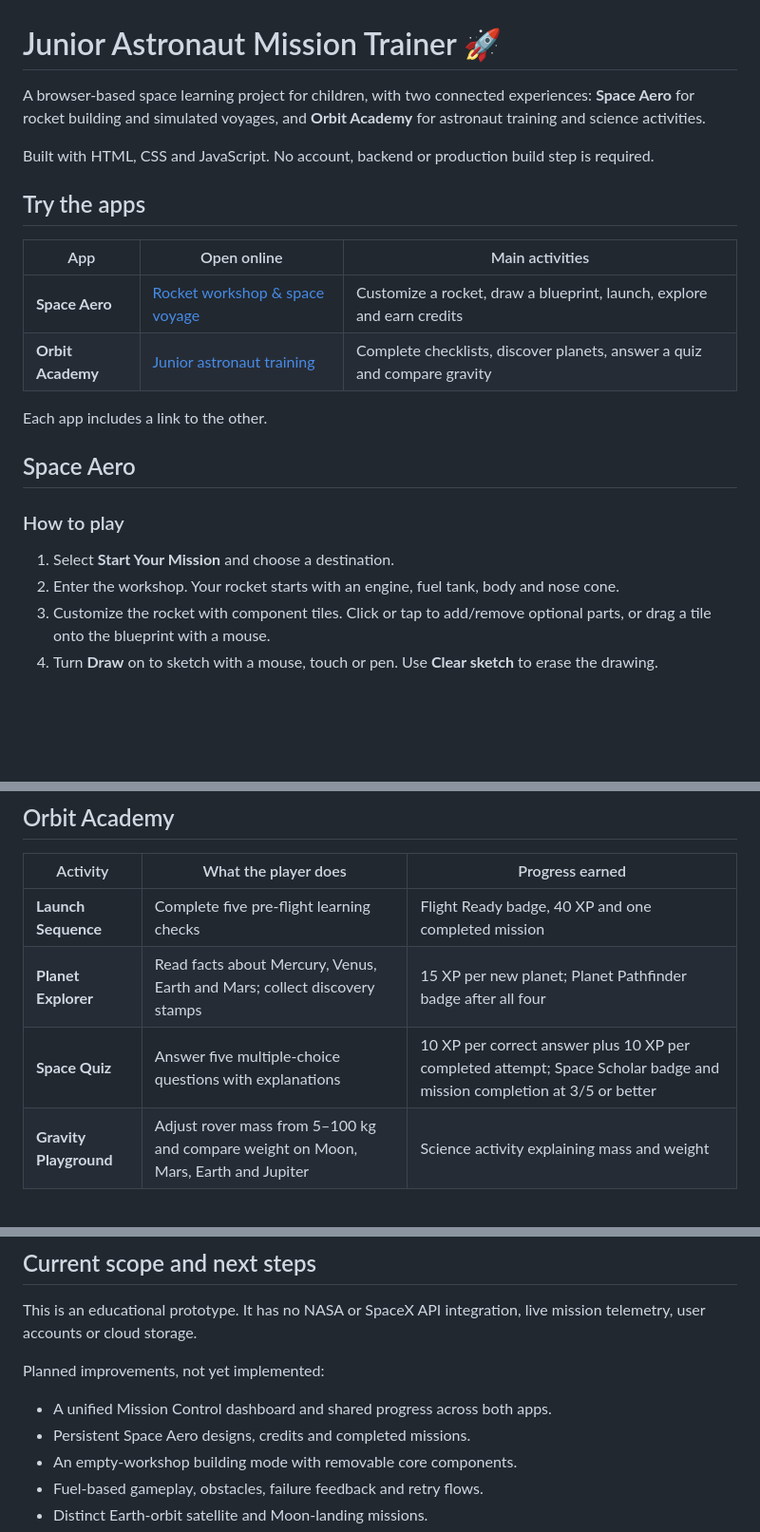
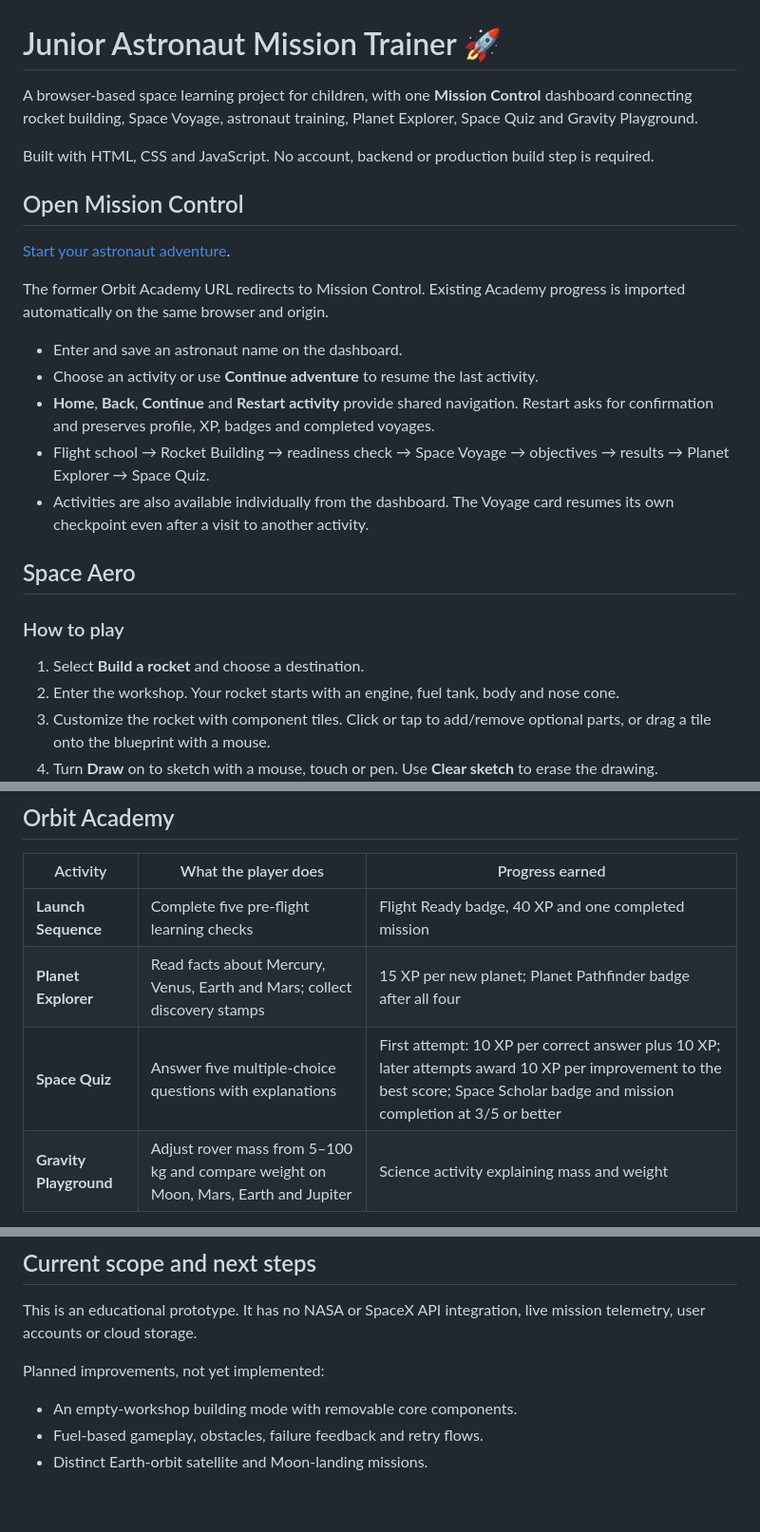
Before and after one commit to hrashal-gondedahalli/NASA-SPACEx, a Markdown page: README.md, 3 parts joined by grey strips. Shown at 95% size. Drawn GitHub-style; blank space fills up the shorter version.

```diff
--- a/README.md
+++ b/README.md
@@ -1,23 +1,26 @@
 # Junior Astronaut Mission Trainer 🚀
 
-A browser-based space learning project for children, with two connected experiences: **Space Aero** for rocket building and simulated voyages, and **Orbit Academy** for astronaut training and science activities.
+A browser-based space learning project for children, with one **Mission Control** dashboard connecting rocket building, Space Voyage, astronaut training, Planet Explorer, Space Quiz and Gravity Playground.
 
 Built with HTML, CSS and JavaScript. No account, backend or production build step is required.
 
-## Try the apps
+## Open Mission Control
 
-| App | Open online | Main activities |
-| --- | --- | --- |
-| **Space Aero** | [Rocket workshop & space voyage](https://hrashal-gondedahalli.github.io/NASA-SPACEx/) | Customize a rocket, draw a blueprint, launch, explore and earn credits |
-| **Orbit Academy** | [Junior astronaut training](https://hrashal-gondedahalli.github.io/NASA-SPACEx/junior-astronaut-mission-trainer/) | Complete checklists, discover planets, answer a quiz and compare gravity |
+[Start your astronaut adventure](https://hrashal-gondedahalli.github.io/NASA-SPACEx/).
 
-Each app includes a link to the other.
+The former Orbit Academy URL redirects to Mission Control. Existing Academy progress is imported automatically on the same browser and origin.
+
+- Enter and save an astronaut name on the dashboard.
+- Choose an activity or use **Continue adventure** to resume the last activity.
+- **Home**, **Back**, **Continue** and **Restart activity** provide shared navigation. Restart asks for confirmation and preserves profile, XP, badges and completed voyages.
+- Flight school → Rocket Building → readiness check → Space Voyage → objectives → results → Planet Explorer → Space Quiz.
+- Activities are also available individually from the dashboard. The Voyage card resumes its own checkpoint even after a visit to another activity.
 
 ## Space Aero
 
 ### How to play
 
-1. Select **Start Your Mission** and choose a destination.
+1. Select **Build a rocket** and choose a destination.
 2. Enter the workshop. Your rocket starts with an engine, fuel tank, body and nose cone.
 3. Customize the rocket with component tiles. Click or tap to add/remove optional parts, or drag a tile onto the blueprint with a mouse.
 4. Turn **Draw** on to sketch with a mouse, touch or pen. Use **Clear sketch** to erase the drawing.
@@ -53,7 +56,7 @@ The current controls change the rocket animation's position and speed. Fuel cons
 | --- | --- | --- |
 | **Launch Sequence** | Complete five pre-flight learning checks | Flight Ready badge, 40 XP and one completed mission |
 | **Planet Explorer** | Read facts about Mercury, Venus, Earth and Mars; collect discovery stamps | 15 XP per new planet; Planet Pathfinder badge after all four |
-| **Space Quiz** | Answer five multiple-choice questions with explanations | 10 XP per correct answer plus 10 XP per completed attempt; Space Scholar badge and mission completion at 3/5 or better |
+| **Space Quiz** | Answer five multiple-choice questions with explanations | First attempt: 10 XP per correct answer plus 10 XP; later attempts award 10 XP per improvement to the best score; Space Scholar badge and mission completion at 3/5 or better |
 | **Gravity Playground** | Adjust rover mass from 5–100 kg and compare weight on Moon, Mars, Earth and Jupiter | Science activity explaining mass and weight |
 
 The cadet dashboard includes a name, XP, level, completed mission count and four achievement badges. **Mission Master** is awarded after completing all three training missions. Each 100 XP increases the cadet level.
@@ -147,8 +152,6 @@ This is an educational prototype. It has no NASA or SpaceX API integration, live
 
 Planned improvements, not yet implemented:
 
-- A unified Mission Control dashboard and shared progress across both apps.
-- Persistent Space Aero designs, credits and completed missions.
 - An empty-workshop building mode with removable core components.
 - Fuel-based gameplay, obstacles, failure feedback and retry flows.
 - Distinct Earth-orbit satellite and Moon-landing missions.
```
Also changed, not shown: other parts of README.md (+12 -10 lines).
